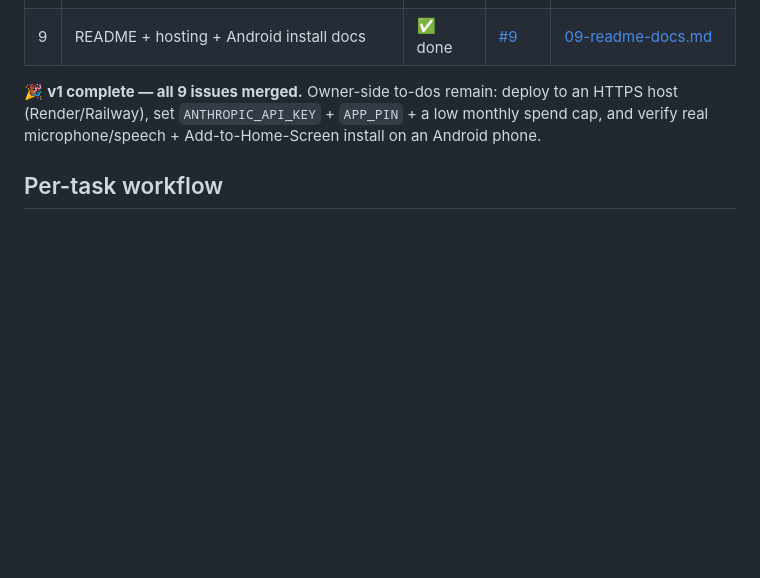
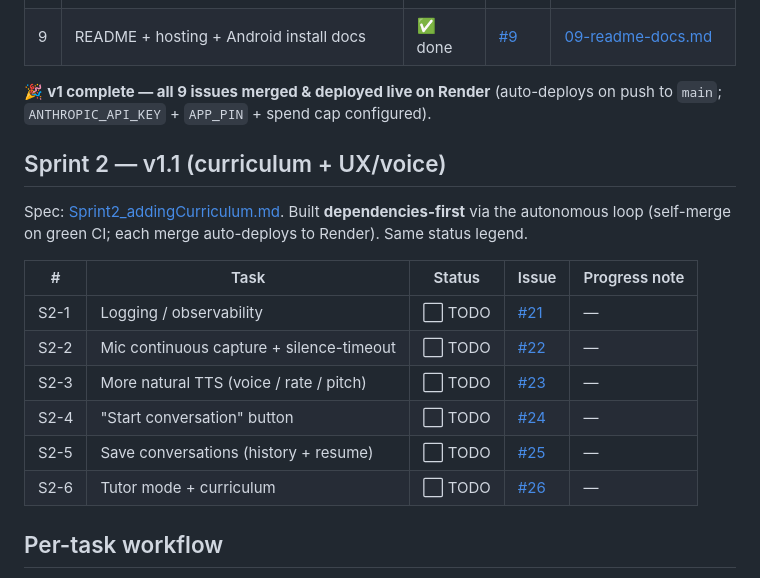
Before and after one commit to albadrov-del/ai-english-mentor, a Markdown page: PROGRESS.md, the part around the change. Rendered like a GitHub page; blank space fills up the shorter version.

Commit message:
docs: add Sprint 2 section to PROGRESS (issues #21–#26)
Six v1.1 issues opened; to be built dependencies-first via the autonomous loop.

Co-Authored-By: Claude Opus 4.8 <noreply@anthropic.com>

```diff
--- a/PROGRESS.md
+++ b/PROGRESS.md
@@ -26,7 +26,19 @@ Workflow is defined in [`Sprint1_specifikacija.md`](Specificatio/Sprint%201%20-%
 | 8  | PWA wrapper (manifest, service worker, icons) | ✅ done | [#8](https://github.com/albadrov-del/ai-english-mentor/issues/8) | [08-pwa.md](progress/08-pwa.md) |
 | 9  | README + hosting + Android install docs | ✅ done | [#9](https://github.com/albadrov-del/ai-english-mentor/issues/9) | [09-readme-docs.md](progress/09-readme-docs.md) |
 
-🎉 **v1 complete — all 9 issues merged.** Owner-side to-dos remain: deploy to an HTTPS host (Render/Railway), set `ANTHROPIC_API_KEY` + `APP_PIN` + a low monthly spend cap, and verify real microphone/speech + Add-to-Home-Screen install on an Android phone.
+🎉 **v1 complete — all 9 issues merged & deployed live on Render** (auto-deploys on push to `main`; `ANTHROPIC_API_KEY` + `APP_PIN` + spend cap configured).
+
+## Sprint 2 — v1.1 (curriculum + UX/voice)
+Spec: [Sprint2_addingCurriculum.md](Specificatio/Sprint%202%20-%20adding%20curriculim/Sprint2_addingCurriculum.md). Built **dependencies-first** via the autonomous loop (self-merge on green CI; each merge auto-deploys to Render). Same status legend.
+
+| #    | Task | Status | Issue | Progress note |
+|------|------|--------|-------|---------------|
+| S2-1 | Logging / observability | ⬜ TODO | [#21](https://github.com/albadrov-del/ai-english-mentor/issues/21) | — |
+| S2-2 | Mic continuous capture + silence-timeout | ⬜ TODO | [#22](https://github.com/albadrov-del/ai-english-mentor/issues/22) | — |
+| S2-3 | More natural TTS (voice / rate / pitch) | ⬜ TODO | [#23](https://github.com/albadrov-del/ai-english-mentor/issues/23) | — |
+| S2-4 | "Start conversation" button | ⬜ TODO | [#24](https://github.com/albadrov-del/ai-english-mentor/issues/24) | — |
+| S2-5 | Save conversations (history + resume) | ⬜ TODO | [#25](https://github.com/albadrov-del/ai-english-mentor/issues/25) | — |
+| S2-6 | Tutor mode + curriculum | ⬜ TODO | [#26](https://github.com/albadrov-del/ai-english-mentor/issues/26) | — |
 
 ## Per-task workflow
 Branch `feat/NN-slug` → frequent commits (each a safe checkpoint) → PR with `Closes #N` →
```
